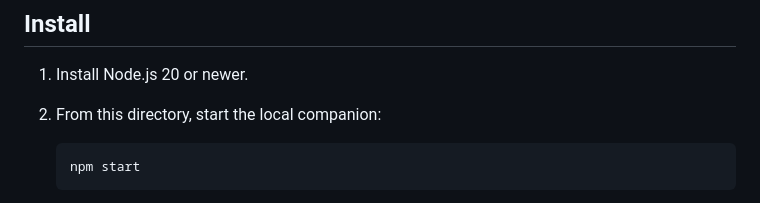
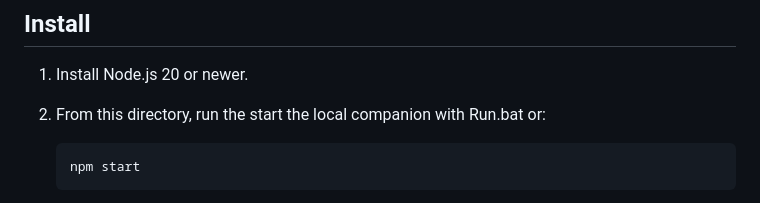
Before and after one commit to RenZekta/AI-Bridge, a Markdown page: README.md, the part around the change. Rendered like a GitHub page.

Commit message:
clarification

````diff
--- a/README.md
+++ b/README.md
@@ -23,7 +23,7 @@ This project borrows the practical idea of a web-chat-to-OpenAI gateway from [ge
 ## Install
 
 1. Install Node.js 20 or newer.
-2. From this directory, start the local companion:
+2. From this directory, run the start the local companion with Run.bat or:
 
    ```powershell
    npm start
````
